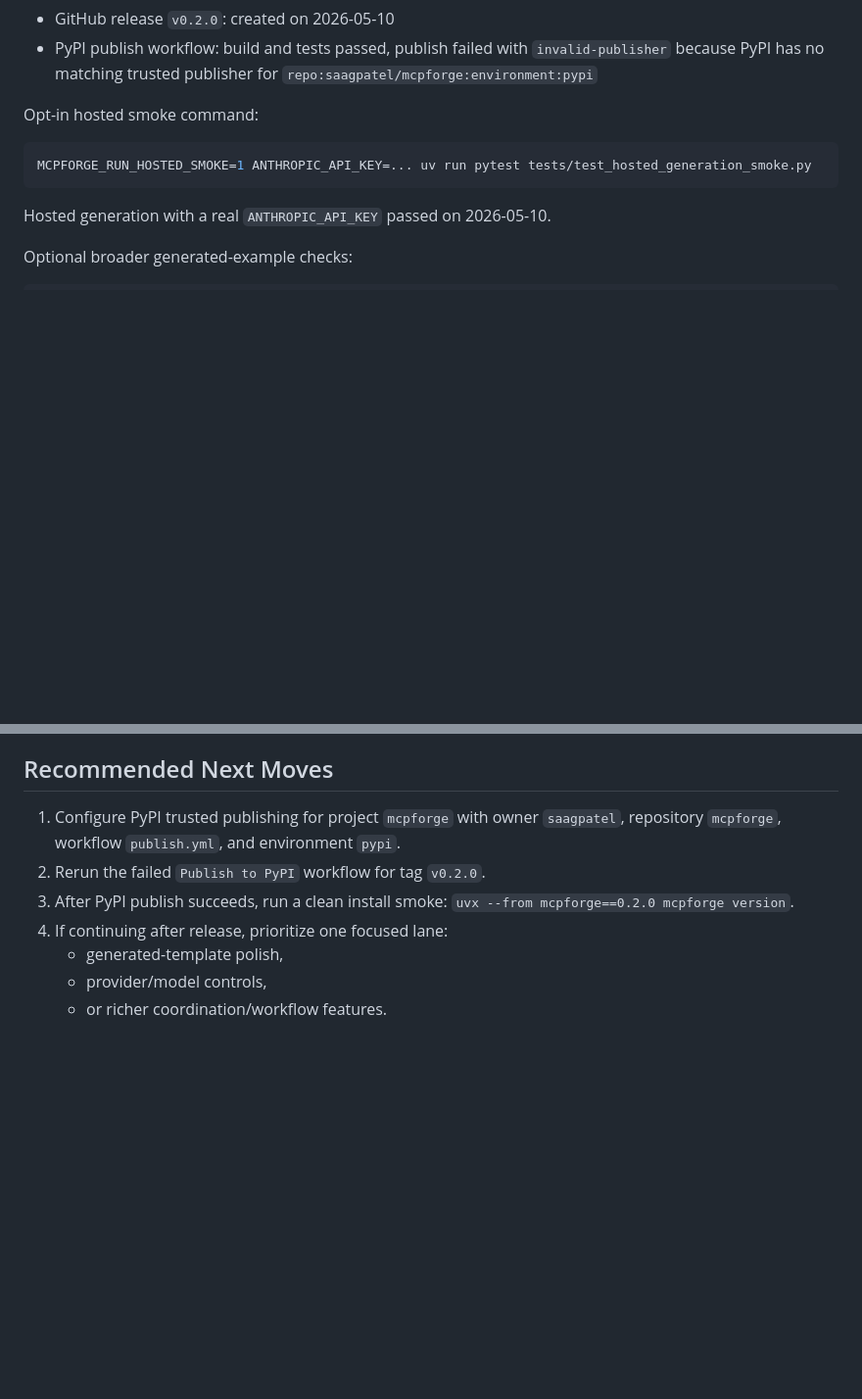
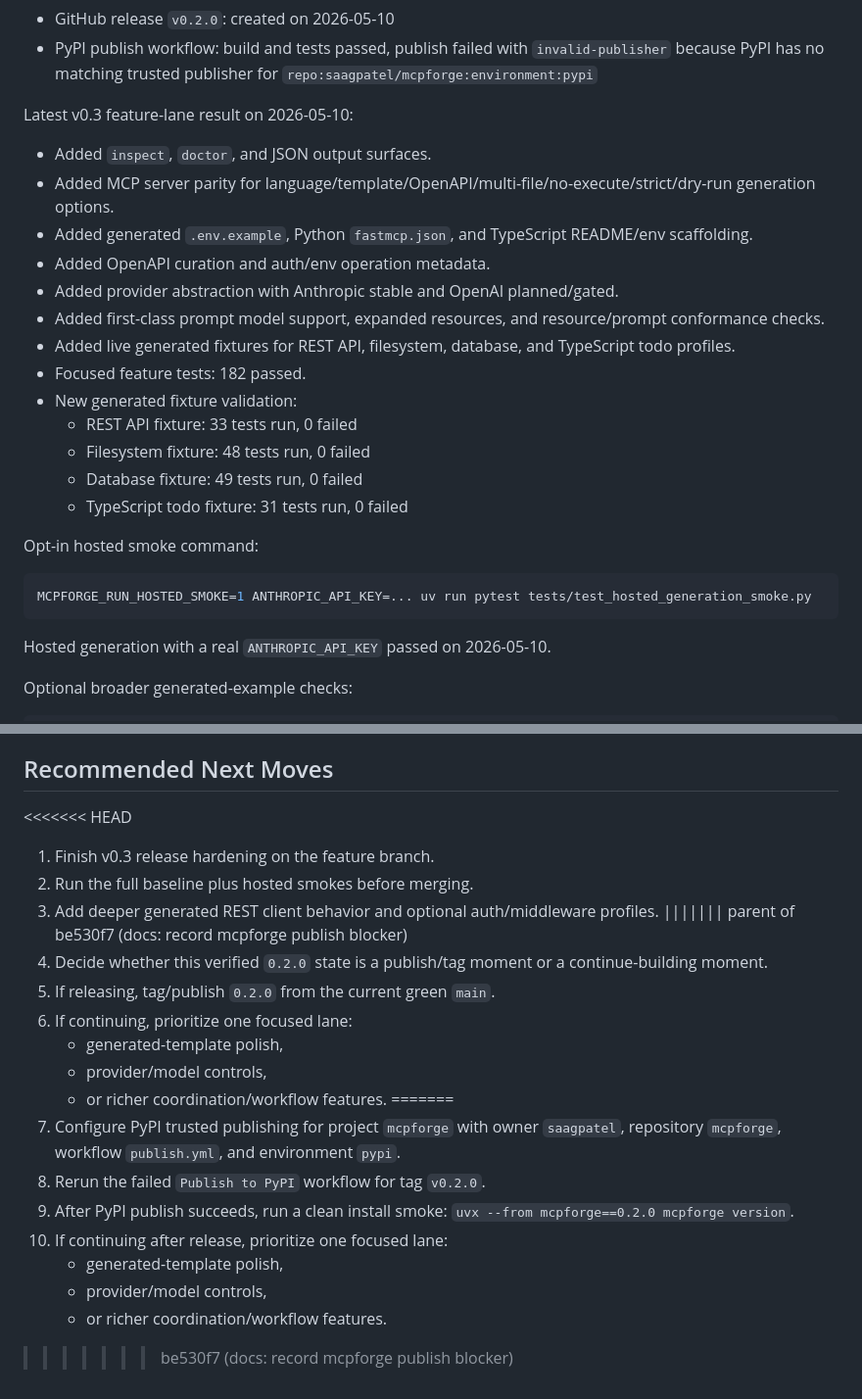
Before and after one commit to saagpatel/mcpforge, a Markdown page: docs/CURRENT-STATE.md, 2 parts joined by grey strips. Shown at 98% size. Rendered like a GitHub page; blank space fills up the shorter version.

```diff
--- a/docs/CURRENT-STATE.md
+++ b/docs/CURRENT-STATE.md
@@ -79,6 +88,22 @@ Latest local result on 2026-05-10:
 - PyPI publish workflow: build and tests passed, publish failed with
   `invalid-publisher` because PyPI has no matching trusted publisher for
   `repo:saagpatel/mcpforge:environment:pypi`
+
+Latest v0.3 feature-lane result on 2026-05-10:
+
+- Added `inspect`, `doctor`, and JSON output surfaces.
+- Added MCP server parity for language/template/OpenAPI/multi-file/no-execute/strict/dry-run generation options.
+- Added generated `.env.example`, Python `fastmcp.json`, and TypeScript README/env scaffolding.
+- Added OpenAPI curation and auth/env operation metadata.
+- Added provider abstraction with Anthropic stable and OpenAI planned/gated.
+- Added first-class prompt model support, expanded resources, and resource/prompt conformance checks.
+- Added live generated fixtures for REST API, filesystem, database, and TypeScript todo profiles.
+- Focused feature tests: 182 passed.
+- New generated fixture validation:
+  - REST API fixture: 33 tests run, 0 failed
+  - Filesystem fixture: 48 tests run, 0 failed
+  - Database fixture: 49 tests run, 0 failed
+  - TypeScript todo fixture: 31 tests run, 0 failed
 
 Opt-in hosted smoke command:
 
@@ -107,6 +132,18 @@ uv run --directory examples/weather-server pytest
 
 ## Recommended Next Moves
 
+<<<<<<< HEAD
+1. Finish v0.3 release hardening on the feature branch.
+2. Run the full baseline plus hosted smokes before merging.
+3. Add deeper generated REST client behavior and optional auth/middleware profiles.
+||||||| parent of be530f7 (docs: record mcpforge publish blocker)
+1. Decide whether this verified `0.2.0` state is a publish/tag moment or a continue-building moment.
+2. If releasing, tag/publish `0.2.0` from the current green `main`.
+3. If continuing, prioritize one focused lane:
+   - generated-template polish,
+   - provider/model controls,
+   - or richer coordination/workflow features.
+=======
 1. Configure PyPI trusted publishing for project `mcpforge` with owner
    `saagpatel`, repository `mcpforge`, workflow `publish.yml`, and environment
    `pypi`.
@@ -117,3 +154,4 @@ uv run --directory examples/weather-server pytest
    - generated-template polish,
    - provider/model controls,
    - or richer coordination/workflow features.
+>>>>>>> be530f7 (docs: record mcpforge publish blocker)
```
Also changed, not shown: other parts of docs/CURRENT-STATE.md (+13 -4 lines).
